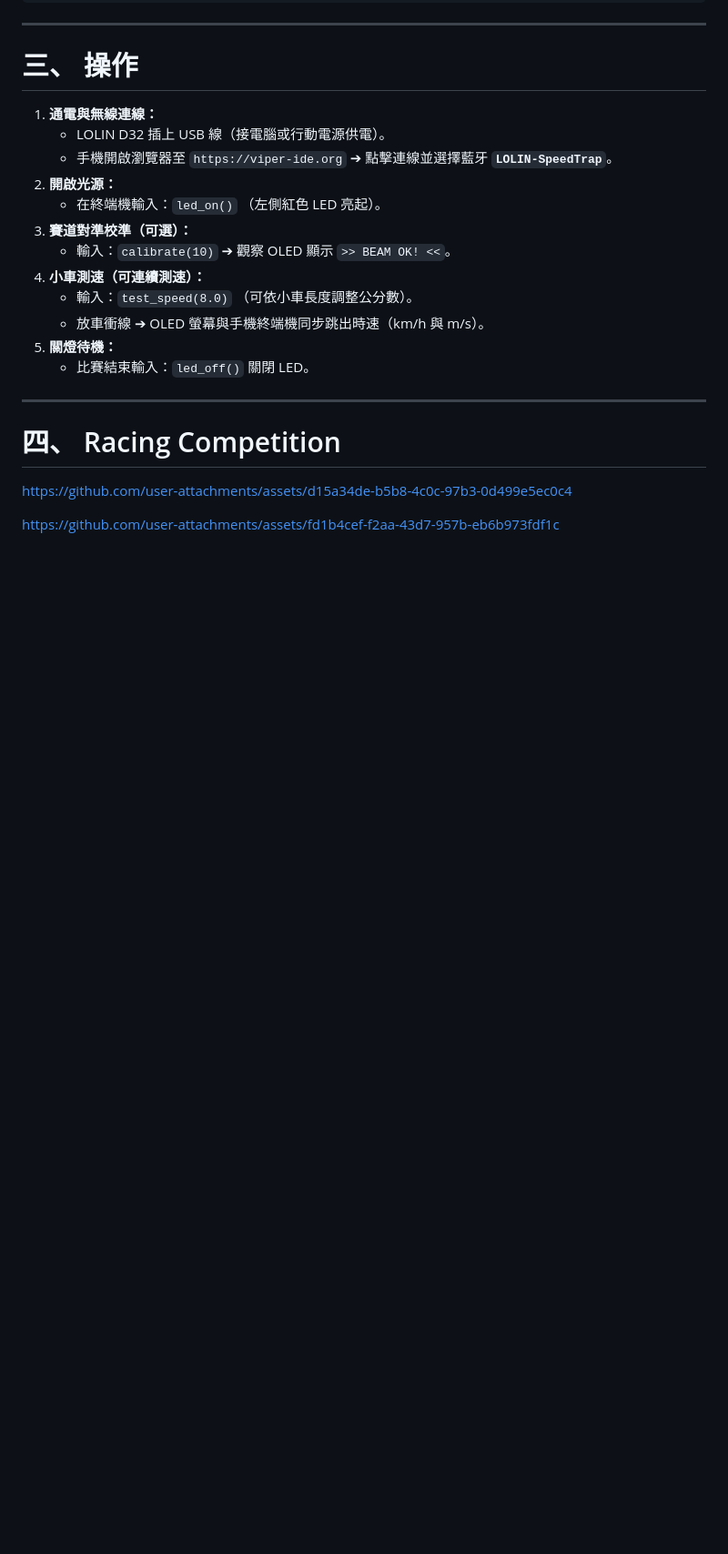
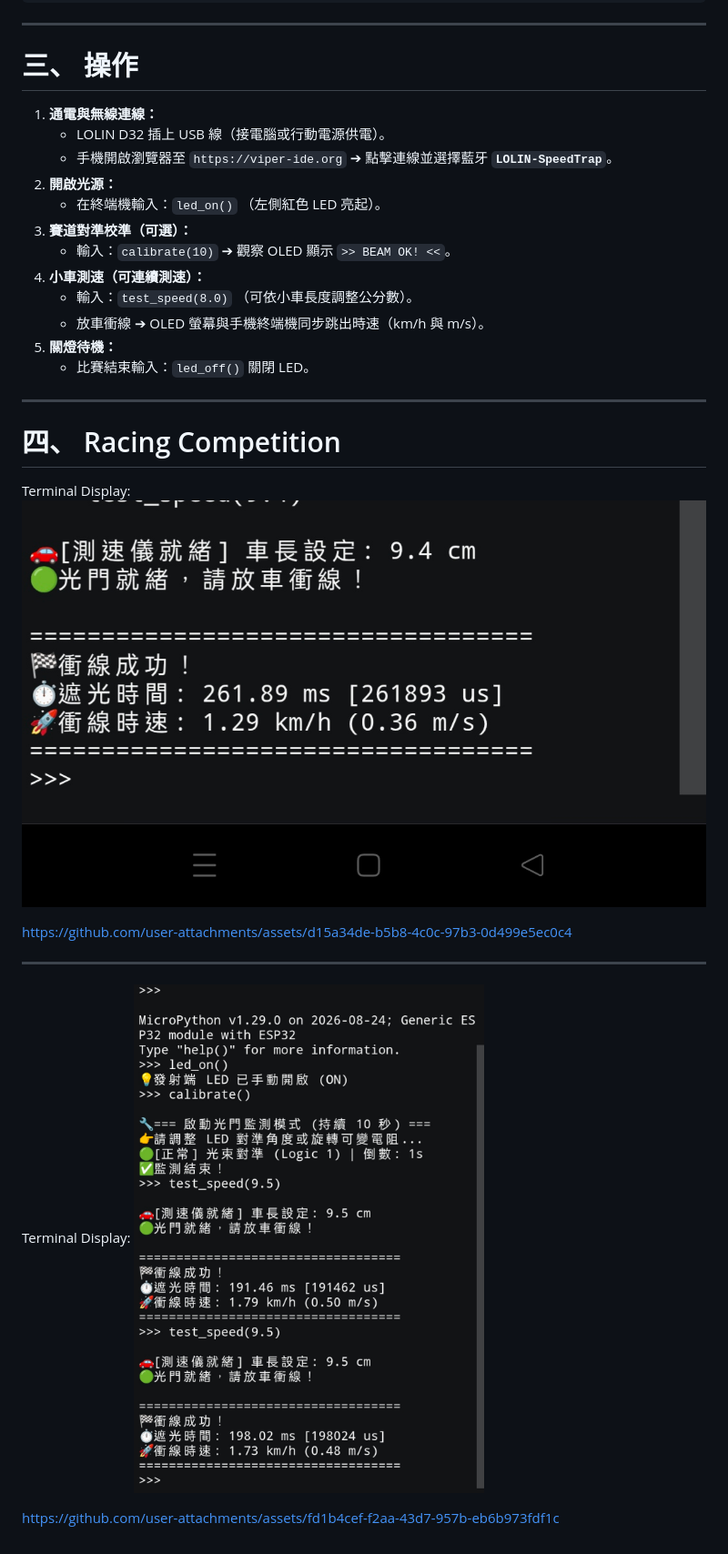
Before and after one commit to AllanccWang/electronic_projects, a Markdown page: LAB37_Pull-Back Car Speed Measurement System/README.md, the part around one of its changes. Shown at 91% size. Rendered like a GitHub page; pictures changed too: LAB37_Pull-Back Car Speed Measurement System/media/IMG_20260928_212012.jpg (added), LAB37_Pull-Back Car Speed Measurement System/media/IMG_20260928_212318.jpg (added); blank space fills up the shorter version.

```diff
--- a/LAB38_迴力車測速系統/README.md
+++ b/LAB37_Pull-Back Car Speed Measurement System/README.md
@@ -394,9 +394,14 @@ print("=== ESP32 LOLIN D32 測速系統已啟動 (手動 LED 模式) ===")
 
 # 四、 Racing Competition
 
+Terminal Display:
+<img align="justify" src="./media/IMG_20260928_212318.jpg" alt="red_car_speed_testing_IMG_20260928_212318" style="width:50%">
 
 https://github.com/user-attachments/assets/d15a34de-b5b8-4c0c-97b3-0d499e5ec0c4
 
+---
 
+Terminal Display:
+<img align="justify" src="./media/IMG_20260928_212012.jpg" alt="orange_car_speed_testing_IMG_20260928_212012" style="width:50%">
 
 https://github.com/user-attachments/assets/fd1b4cef-f2aa-43d7-957b-eb6b973fdf1c
```
Also changed, not shown: other parts of LAB37_Pull-Back Car Speed Measurement System/README.md (+5 -5 lines), LAB37_微型光學對準平台/README.md (deleted, +0 -10 lines), 3 other files.
